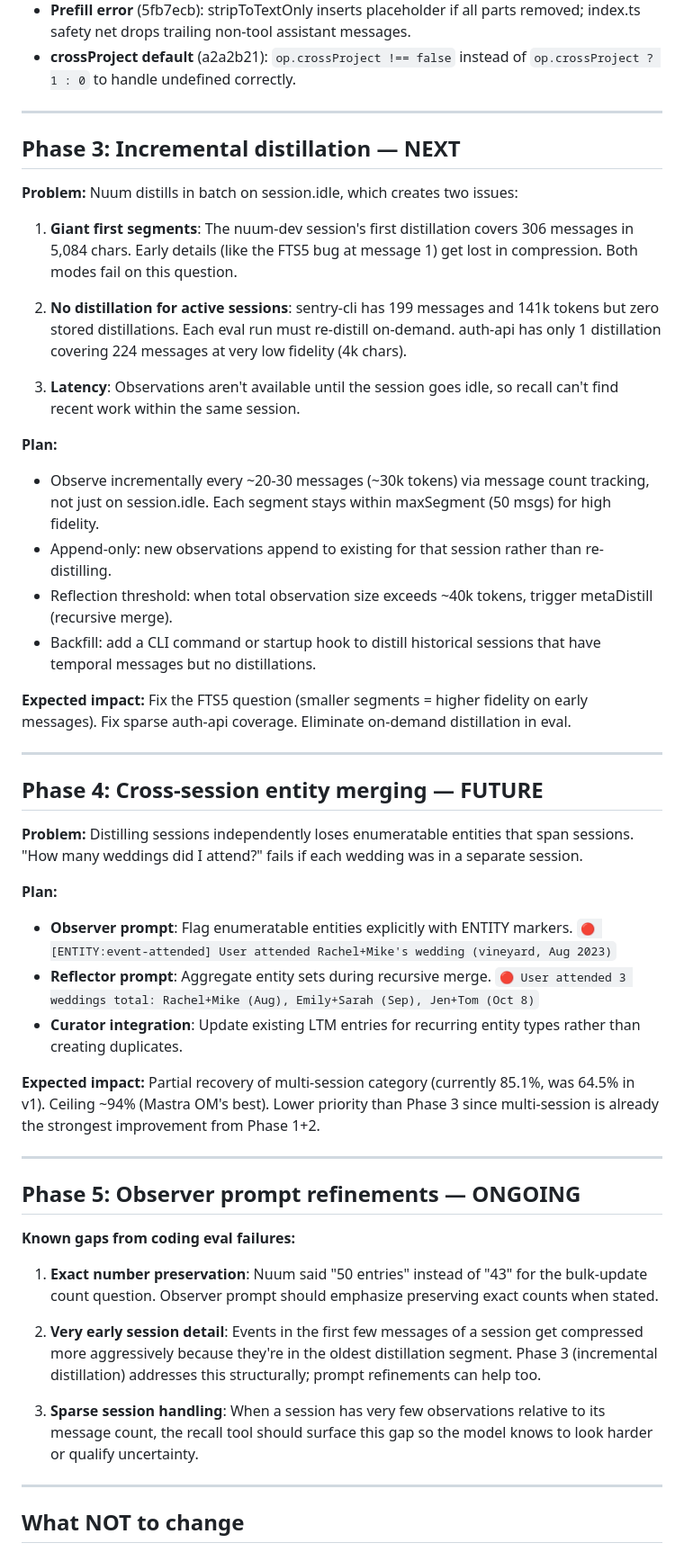
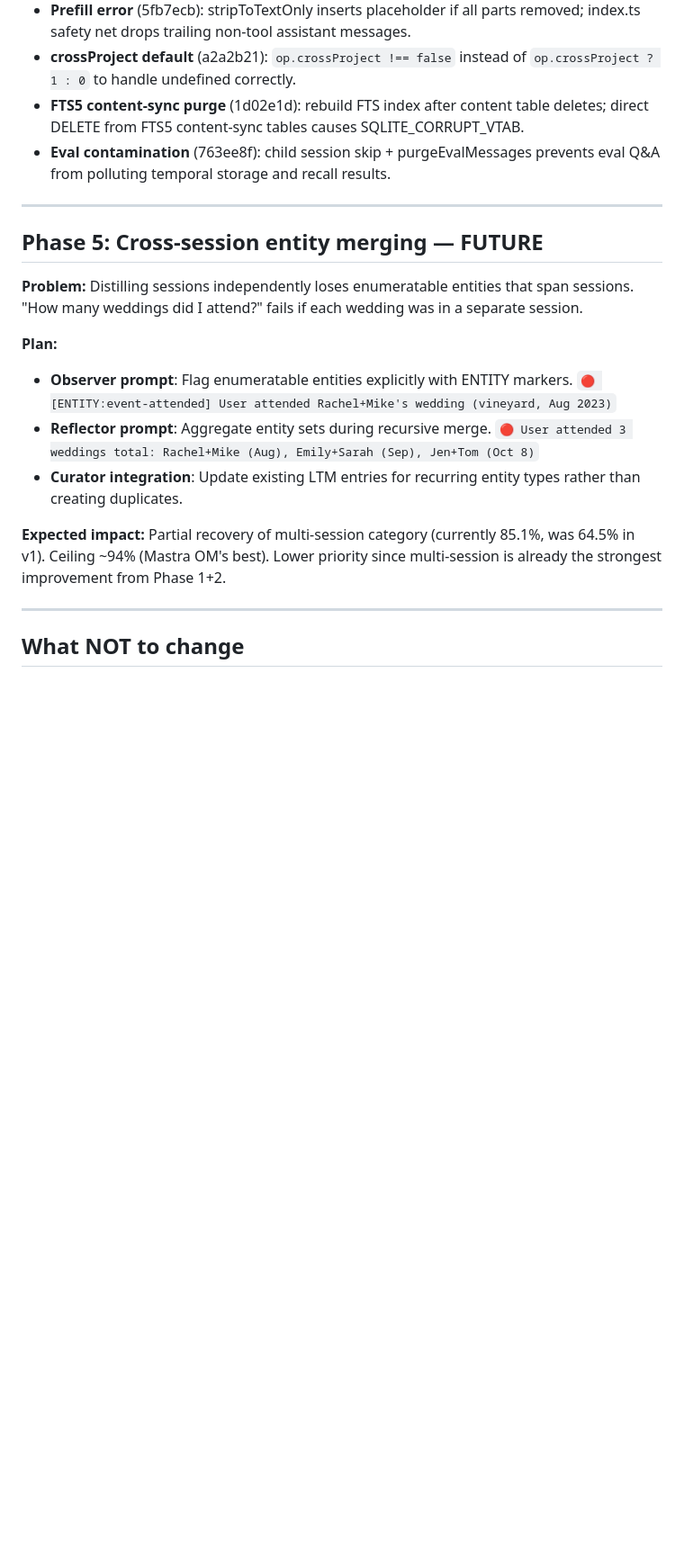
Before and after one commit to BYK/opencode-lore, a Markdown page: MEMORY_PLAN.md, the part around one of its changes. Shown at 90% size. GitHub-like rendering; blank space fills up the shorter version.

```diff
--- a/MEMORY_PLAN.md
+++ b/MEMORY_PLAN.md
@@ -66,40 +103,14 @@ annotations and gap markers at read time. Temporal-reasoning: 59.1% → 81.9%.
   index.ts safety net drops trailing non-tool assistant messages.
 - **crossProject default** (a2a2b21): `op.crossProject !== false` instead of
   `op.crossProject ? 1 : 0` to handle undefined correctly.
+- **FTS5 content-sync purge** (1d02e1d): rebuild FTS index after content table deletes;
+  direct DELETE from FTS5 content-sync tables causes SQLITE_CORRUPT_VTAB.
+- **Eval contamination** (763ee8f): child session skip + purgeEvalMessages prevents
+  eval Q&A from polluting temporal storage and recall results.
 
 ---
 
-## Phase 3: Incremental distillation — NEXT
-
-**Problem:** Nuum distills in batch on session.idle, which creates two issues:
-
-1. **Giant first segments**: The nuum-dev session's first distillation covers 306 messages
-   in 5,084 chars. Early details (like the FTS5 bug at message 1) get lost in compression.
-   Both modes fail on this question.
-
-2. **No distillation for active sessions**: sentry-cli has 199 messages and 141k tokens but
-   zero stored distillations. Each eval run must re-distill on-demand. auth-api has only
-   1 distillation covering 224 messages at very low fidelity (4k chars).
-
-3. **Latency**: Observations aren't available until the session goes idle, so recall
-   can't find recent work within the same session.
-
-**Plan:**
-
-- Observe incrementally every ~20-30 messages (~30k tokens) via message count tracking,
-  not just on session.idle. Each segment stays within maxSegment (50 msgs) for high fidelity.
-- Append-only: new observations append to existing for that session rather than re-distilling.
-- Reflection threshold: when total observation size exceeds ~40k tokens, trigger metaDistill
-  (recursive merge).
-- Backfill: add a CLI command or startup hook to distill historical sessions that have
-  temporal messages but no distillations.
-
-**Expected impact:** Fix the FTS5 question (smaller segments = higher fidelity on early
-messages). Fix sparse auth-api coverage. Eliminate on-demand distillation in eval.
-
----
-
-## Phase 4: Cross-session entity merging — FUTURE
+## Phase 5: Cross-session entity merging — FUTURE
 
 **Problem:** Distilling sessions independently loses enumeratable entities that span sessions.
 "How many weddings did I attend?" fails if each wedding was in a separate session.
@@ -114,25 +125,8 @@ messages). Fix sparse auth-api coverage. Eliminate on-demand distillation in eva
   than creating duplicates.
 
 **Expected impact:** Partial recovery of multi-session category (currently 85.1%, was 64.5%
-in v1). Ceiling ~94% (Mastra OM's best). Lower priority than Phase 3 since multi-session
-is already the strongest improvement from Phase 1+2.
-
----
-
-## Phase 5: Observer prompt refinements — ONGOING
-
-**Known gaps from coding eval failures:**
-
-1. **Exact number preservation**: Nuum said "50 entries" instead of "43" for the bulk-update
-   count question. Observer prompt should emphasize preserving exact counts when stated.
-
-2. **Very early session detail**: Events in the first few messages of a session get
-   compressed more aggressively because they're in the oldest distillation segment. Phase 3
-   (incremental distillation) addresses this structurally; prompt refinements can help too.
-
-3. **Sparse session handling**: When a session has very few observations relative to its
-   message count, the recall tool should surface this gap so the model knows to look harder
-   or qualify uncertainty.
+in v1). Ceiling ~94% (Mastra OM's best). Lower priority since multi-session is already the
+strongest improvement from Phase 1+2.
 
 ---
 
```
Also changed, not shown: other parts of MEMORY_PLAN.md (+48 -11 lines).
